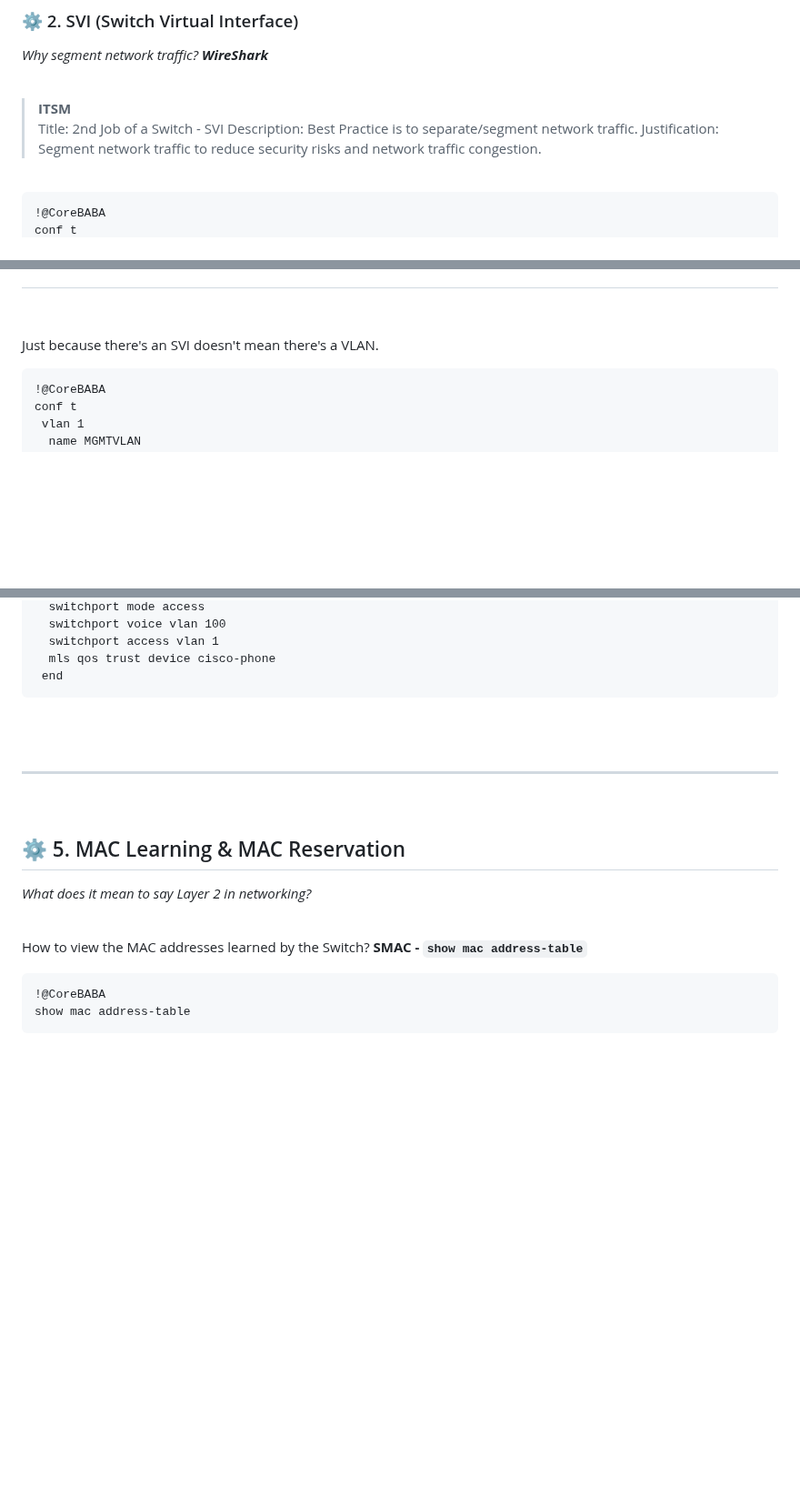
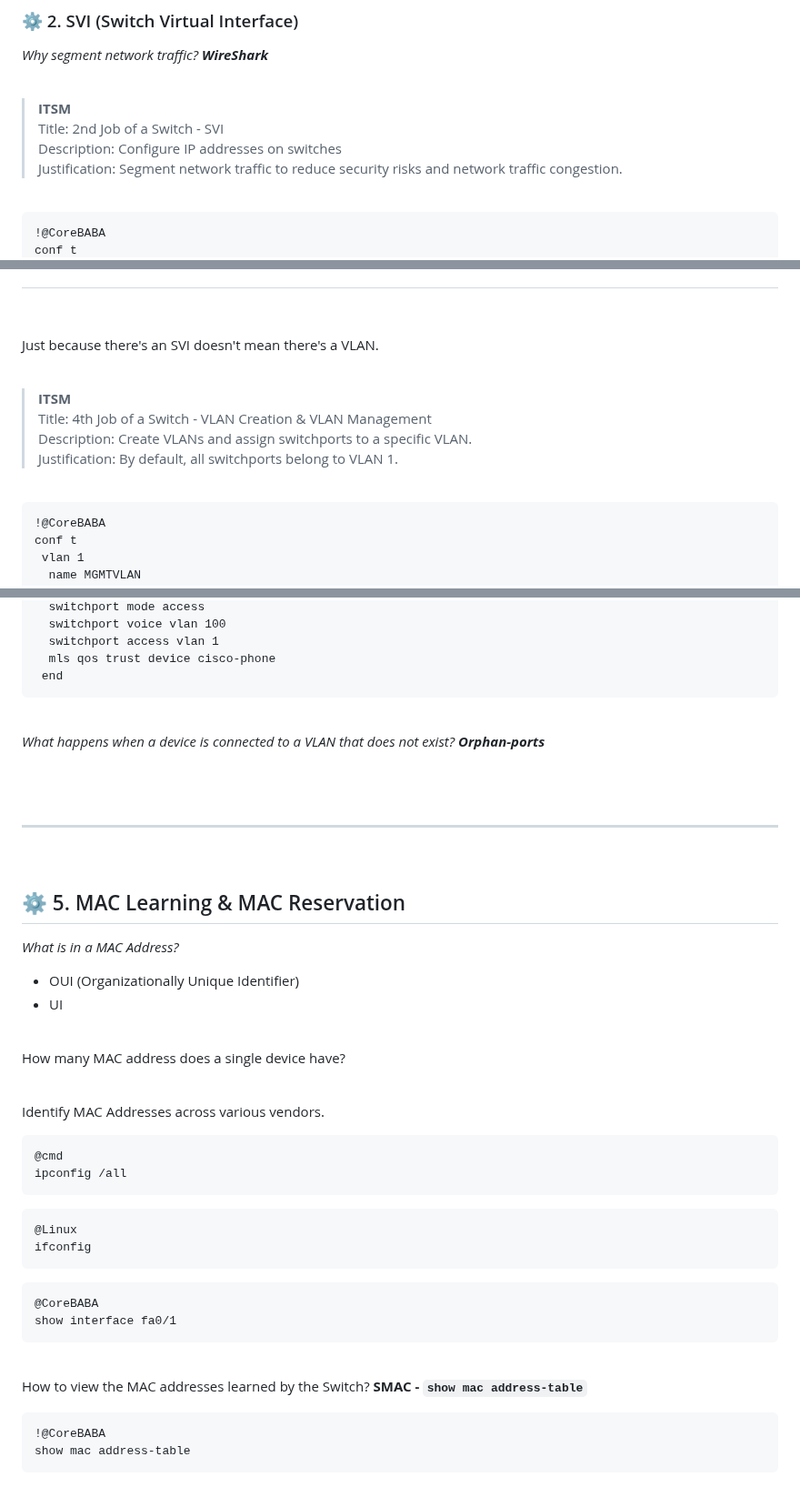
Before and after one commit to vbaurellano/Rivan_Day1, a Markdown page: _Secure Network Operations.md, 3 parts joined by grey strips. Shown at 91% size. GitHub-like rendering; blank space fills up the shorter version.

```diff
--- a/_Secure Network Operations.md
+++ b/_Secure Network Operations.md
@@ -1997,7 +1997,7 @@ show power inline
 
 > __ITSM__
 > Title: 2nd Job of a Switch - SVI
-> Description: Best Practice is to separate/segment network traffic.
+> Description: Configure IP addresses on switches
 > Justification: Segment network traffic to reduce security risks and network traffic congestion.
 
 <br>
@@ -2162,6 +2162,15 @@ show vlan brief
 
 Just because there's an SVI doesn't mean there's a VLAN.
 
+<br>
+
+> __ITSM__
+> Title: 4th Job of a Switch - VLAN Creation & VLAN Management
+> Description: Create VLANs and assign switchports to a specific VLAN.
+> Justification: By default, all switchports belong to VLAN 1.
+
+<br>
+
 ~~~
 !@CoreBABA
 conf t
@@ -2217,18 +2226,46 @@ conf t
 ~~~
 
 <br>
+
+*What happens when a device is connected to a VLAN that does not exist? __Orphan-ports__*
+
+<br>
 <br>
 
 ---
 &nbsp;
 
 ## ⚙️ 5. MAC Learning & MAC Reservation
-*What does it mean to say Layer 2 in networking?*
+*What is in a MAC Address?*
+- OUI (Organizationally Unique Identifier)
+- UI
+
+<br>
+
+How many MAC address does a single device have?
+
+<br>
+
+Identify MAC Addresses across various vendors.
+
+~~~
+@cmd
+ipconfig /all
+~~~
+
+~~~
+@Linux
+ifconfig
+~~~
+
+~~~
+@CoreBABA
+show interface fa0/1
+~~~
 
 <br>
 
 How to view the MAC addresses learned by the Switch? __SMAC - `show mac address-table`__
-
 ~~~
 !@CoreBABA
 show mac address-table
```
Also changed, not shown: other parts of _Secure Network Operations.md (+3 -0 lines).
